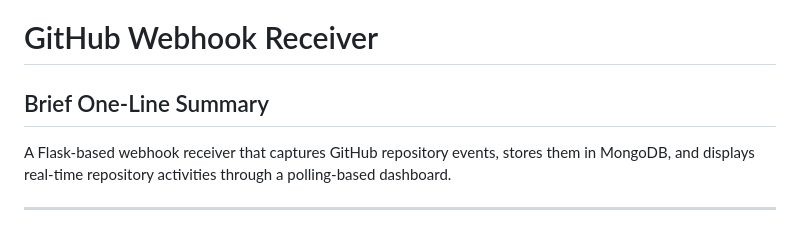
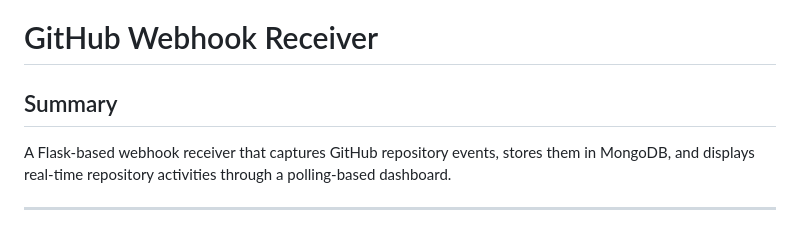
Before and after one commit to Sham1718/Web-HookRepo, a Markdown page: README.md, the part around the change. Drawn GitHub-style.

Commit message:
Update section title from 'Brief One-Line Summary' to 'Summary'

```diff
--- a/README.md
+++ b/README.md
@@ -1,6 +1,6 @@
 # GitHub Webhook Receiver
 
-## Brief One-Line Summary
+## Summary
 A Flask-based webhook receiver that captures GitHub repository events, stores them in MongoDB, and displays real-time repository activities through a polling-based dashboard.
 
 ---
```
